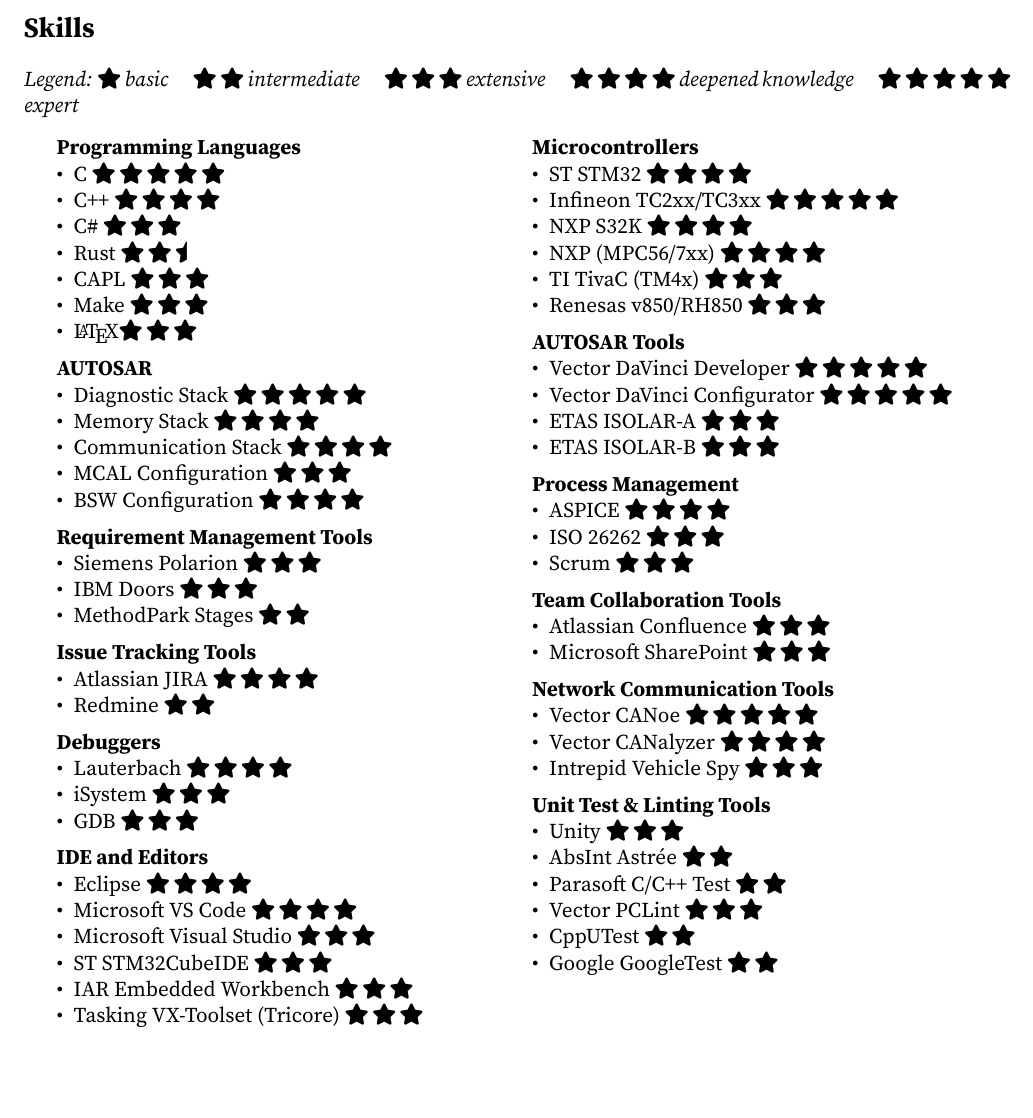
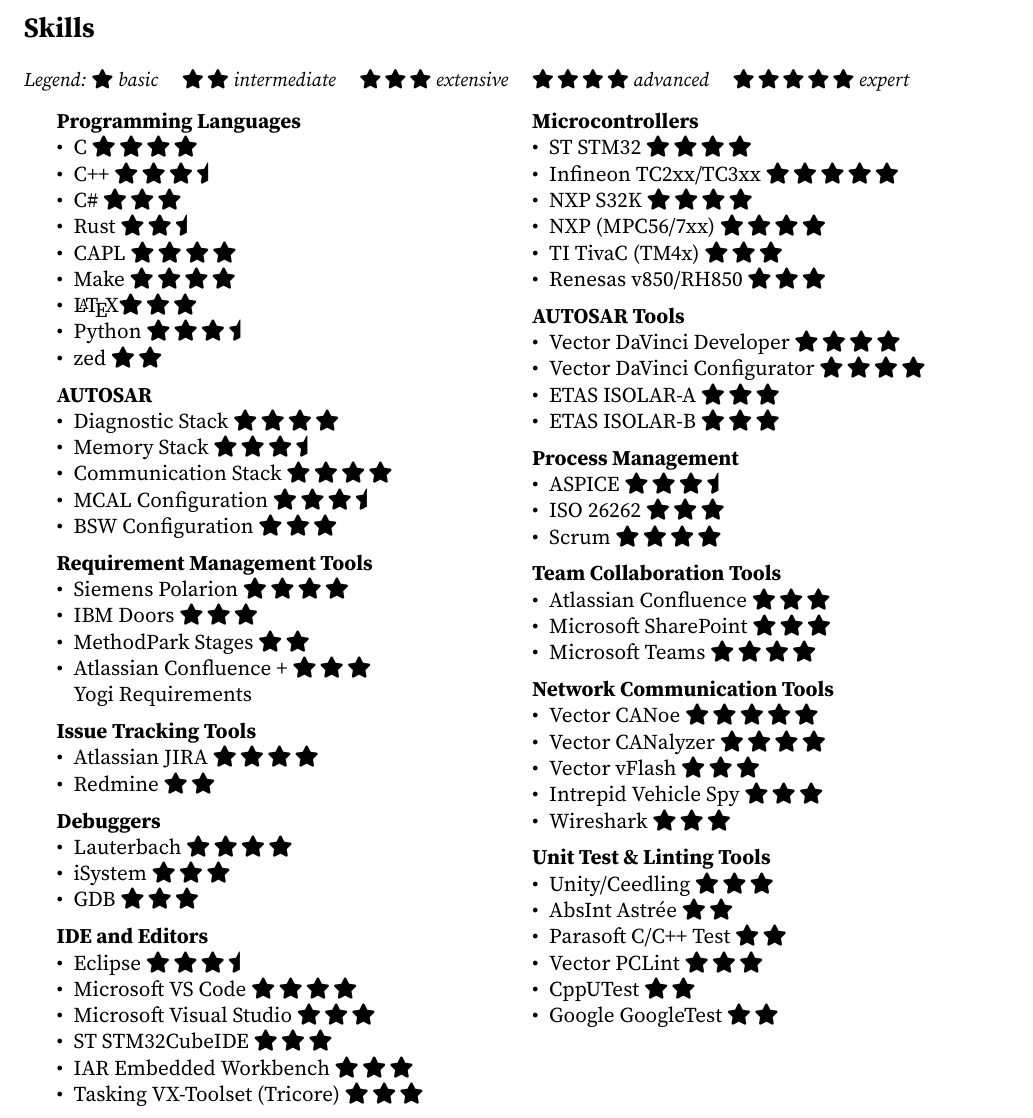
Before and after one commit to mmalaban/resume, a LaTeX CV (mmalabanan-cv.tex, which reads skills.tex): part of page 5 of 5, cut so that both start at the same text, the shorter picture padded with empty space. Compiled offline with pdfLaTeX.

Commit message:
fixed the star rating

```diff
--- a/skills.tex
+++ b/skills.tex
@@ -1,40 +1,43 @@
 % Skills section for resume
 \section*{Skills}
 
-\textit{Legend: \skillrating{1} basic \quad \skillrating{2} intermediate \quad \skillrating{3} extensive \quad \skillrating{4} deepened knowledge \quad \skillrating{5} expert}
+{\small\textit{Legend: \skillrating{1} basic \quad \skillrating{2} intermediate \quad \skillrating{3} extensive \quad \skillrating{4} advanced \quad \skillrating{5} expert}}
 
 \vspace{0.75em}
 
 \begin{minipage}[t]{0.48\textwidth}
 \textbf{Programming Languages}
 \begin{itemize}[leftmargin=*,noitemsep,topsep=0pt]
-    \item C \skillrating{5}
-    \item C++ \skillrating{4}
+    \item C \skillrating{4}
+    \item C++ \skillrating{3.5}
     \item C\# \skillrating{3}
     \item Rust \skillrating{2.5}
-    \item CAPL \skillrating{3}
-    \item Make \skillrating{3}
+    \item CAPL \skillrating{4}
+    \item Make \skillrating{4}
     \item \LaTeX \skillrating{3}
+    \item Python \skillrating{3.5}
+    \item zed \skillrating{2}
 \end{itemize}
 
 \vspace{0.5em}
 
 \textbf{AUTOSAR}
 \begin{itemize}[leftmargin=*,noitemsep,topsep=0pt]
-    \item Diagnostic Stack \skillrating{5}
-    \item Memory Stack \skillrating{4}
+    \item Diagnostic Stack \skillrating{4}
+    \item Memory Stack \skillrating{3.5}
     \item Communication Stack \skillrating{4}
-    \item MCAL Configuration \skillrating{3}
-    \item BSW Configuration \skillrating{4}
+    \item MCAL Configuration \skillrating{3.5}
+    \item BSW Configuration \skillrating{3}
 \end{itemize}
 
 \vspace{0.5em}
 
 \textbf{Requirement Management Tools}
 \begin{itemize}[leftmargin=*,noitemsep,topsep=0pt]
-    \item Siemens Polarion \skillrating{3}
+    \item Siemens Polarion \skillrating{4}
     \item IBM Doors \skillrating{3}
     \item MethodPark Stages \skillrating{2}
+    \item Atlassian Confluence + \skillrating{3}\\Yogi Requirements
 \end{itemize}
 
 \vspace{0.5em}
@@ -58,7 +61,7 @@
 
 \textbf{IDE and Editors}
 \begin{itemize}[leftmargin=*,noitemsep,topsep=0pt]
-    \item Eclipse \skillrating{4}
+    \item Eclipse \skillrating{3.5}
     \item Microsoft VS Code \skillrating{4}
     \item Microsoft Visual Studio \skillrating{3}
     \item ST STM32CubeIDE \skillrating{3}
@@ -82,8 +85,8 @@
 
 \textbf{AUTOSAR Tools}
 \begin{itemize}[leftmargin=*,noitemsep,topsep=0pt]
-    \item Vector DaVinci Developer \skillrating{5}
-    \item Vector DaVinci Configurator \skillrating{5}
+    \item Vector DaVinci Developer \skillrating{4}
+    \item Vector DaVinci Configurator \skillrating{4}
     \item ETAS ISOLAR-A \skillrating{3}
     \item ETAS ISOLAR-B \skillrating{3}
 \end{itemize}
@@ -103,6 +106,7 @@
 \begin{itemize}[leftmargin=*,noitemsep,topsep=0pt]
     \item Atlassian Confluence \skillrating{3}
     \item Microsoft SharePoint \skillrating{3}
+    \item Microsoft Teams \skillrating{4}
 \end{itemize}
 
 \vspace{0.5em}
@@ -111,14 +115,16 @@
 \begin{itemize}[leftmargin=*,noitemsep,topsep=0pt]
     \item Vector CANoe \skillrating{5}
     \item Vector CANalyzer \skillrating{4}
+    \item Vector vFlash \skillrating{3}
     \item Intrepid Vehicle Spy \skillrating{3}
+    \item Wireshark \skillrating{3}
 \end{itemize}
 
 \vspace{0.5em}
 
 \textbf{Unit Test \& Linting Tools}
 \begin{itemize}[leftmargin=*,noitemsep,topsep=0pt]
-    \item Unity \skillrating{3}
+    \item Unity/Ceedling \skillrating{3}
     \item AbsInt Astrée \skillrating{2}
     \item Parasoft C/C++ Test \skillrating{2}
     \item Vector PCLint \skillrating{3}
```
Also changed, not shown: skills.tex (4 more changed lines).
